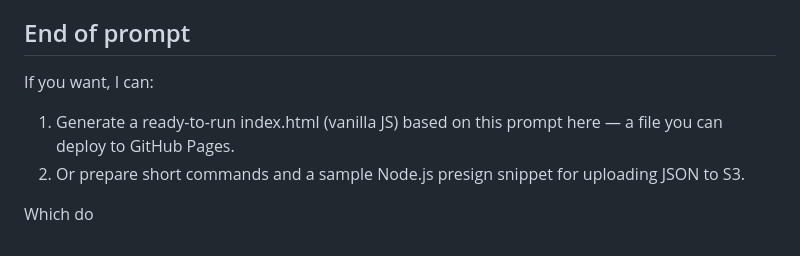
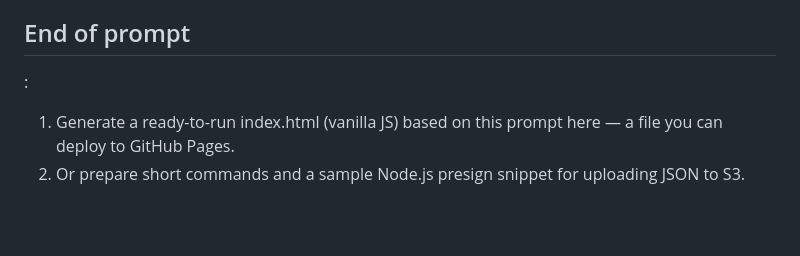
Before and after one commit to Vitaliitymashkov/Days-count, a Markdown page: Readme.md, the part around the change. Drawn GitHub-style; blank space fills up the shorter version.

```diff
--- a/Readme.md
+++ b/Readme.md
@@ -117,8 +117,6 @@ Code/style requests
 End of prompt
 ---
 
-If you want, I can:
+:
   1. Generate a ready-to-run index.html (vanilla JS) based on this prompt here — a file you can deploy to GitHub Pages.
   2. Or prepare short commands and a sample Node.js presign snippet for uploading JSON to S3.
-
-Which do
```
